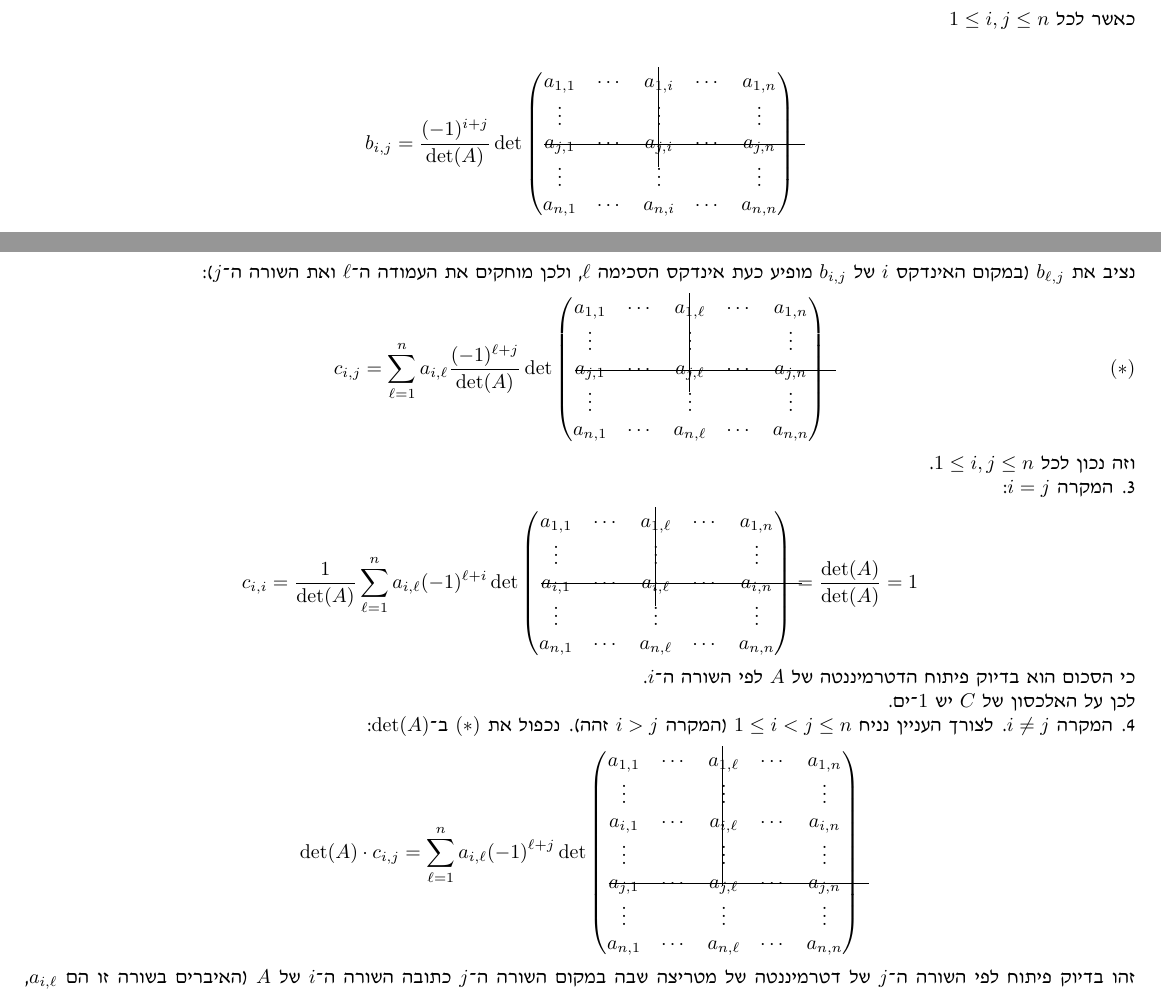
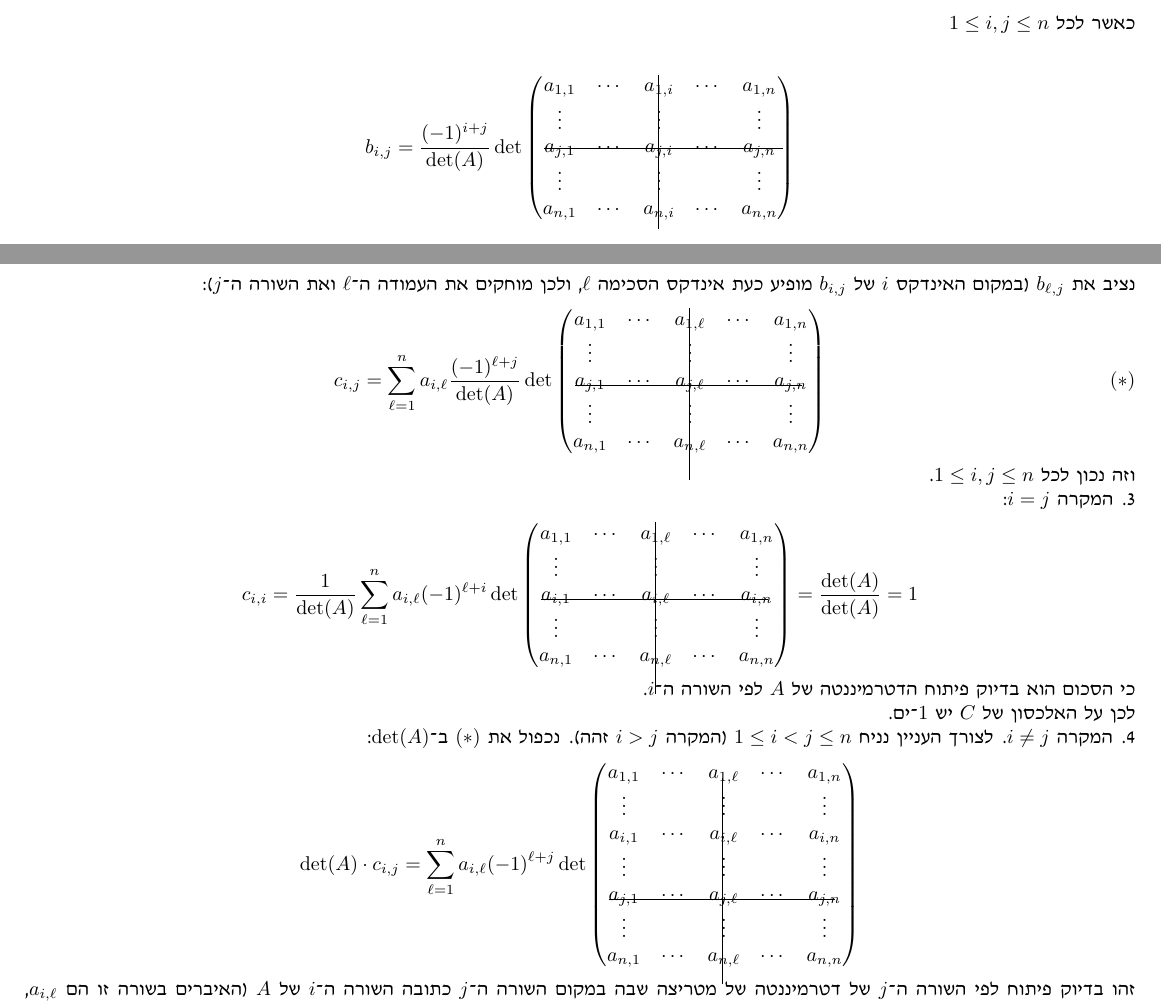
Before and after one commit to MyNameIsHeart/heart-proofs, a LaTeX document (latex/summaries/linear-algebra/huji-linear-algebra-2/linear-algebra-2-summary/2026-10-25-lecture-5.tex): two parts of pages 8 and 10 of 11, joined at a grey line, cut so that both start at the same text. Compiled offline with pdfLaTeX.

Commit message:
LA2L5 update

```diff
--- a/latex/summaries/linear-algebra/huji-linear-algebra-2/linear-algebra-2-summary/2026-10-25-lecture-5.tex
+++ b/latex/summaries/linear-algebra/huji-linear-algebra-2/linear-algebra-2-summary/2026-10-25-lecture-5.tex
@@ -676,9 +676,9 @@ b_{n,1} & b_{n,2} & \cdots & b_{n,n}
 
 \L{%
 \[
-b_{i,j}=\frac{(-1)^{i+j}}{\det(A)}\det\begin{pmatrix}a_{1,1} & \cdots & \smash{\rlap{\hspace{0.7em}\rule[-9.2ex]{0.4pt}{11.6ex}}}a_{1,i} & \cdots & a_{1,n}\\
+b_{i,j}=\frac{(-1)^{i+j}}{\det(A)}\det\begin{pmatrix}a_{1,1} & \cdots & \smash{\rlap{\hspace{0.7em}\rule[-16ex]{0.4pt}{18ex}}}a_{1,i} & \cdots & a_{1,n}\\
 \vdots &  & \vdots &  & \vdots\\
-\smash{\rlap{\rule[0.5ex]{4.6cm}{0.4pt}}}a_{j,1} & \cdots & a_{j,i} & \cdots & a_{j,n}\\
+\smash{\rlap{\rule[0.5ex]{4.2cm}{0.4pt}}}a_{j,1} & \cdots & a_{j,i} & \cdots & a_{j,n}\\
 \vdots &  & \vdots &  & \vdots\\
 a_{n,1} & \cdots & a_{n,i} & \cdots & a_{n,n}
 \end{pmatrix}
@@ -832,9 +832,9 @@ c_{i,j}=\sum_{\ell=1}^{n}a_{i,\ell}b_{\ell,j}
 מופיע כעת אינדקס הסכימה \L{$\ell$}, ולכן מוחקים את העמודה ה-\L{$\ell$}
 ואת השורה ה-\L{$j$}(: \L{%
 \[
-c_{i,j}=\sum_{\ell=1}^{n}a_{i,\ell}\frac{(-1)^{\ell+j}}{\det(A)}\det\begin{pmatrix}a_{1,1} & \cdots & \smash{\rlap{\hspace{0.7em}\rule[-9.2ex]{0.4pt}{11.6ex}}}a_{1,\ell} & \cdots & a_{1,n}\\
+c_{i,j}=\sum_{\ell=1}^{n}a_{i,\ell}\frac{(-1)^{\ell+j}}{\det(A)}\det\begin{pmatrix}a_{1,1} & \cdots & \smash{\rlap{\hspace{0.7em}\rule[-18ex]{0.4pt}{20ex}}}a_{1,\ell} & \cdots & a_{1,n}\\
 \vdots &  & \vdots &  & \vdots\\
-\smash{\rlap{\rule[0.5ex]{4.6cm}{0.4pt}}}a_{j,1} & \cdots & a_{j,\ell} & \cdots & a_{j,n}\\
+\smash{\rlap{\rule[0.1ex]{4cm}{0.4pt}}}a_{j,1} & \cdots & a_{j,\ell} & \cdots & a_{j,n}\\
 \vdots &  & \vdots &  & \vdots\\
 a_{n,1} & \cdots & a_{n,\ell} & \cdots & a_{n,n}
 \end{pmatrix}\tag{\ensuremath{*}}
@@ -844,9 +844,9 @@ a_{n,1} & \cdots & a_{n,\ell} & \cdots & a_{n,n}
 
 3. המקרה \L{$i=j$}: \L{%
 \[
-c_{i,i}=\frac{1}{\det(A)}\sum_{\ell=1}^{n}a_{i,\ell}(-1)^{\ell+i}\det\begin{pmatrix}a_{1,1} & \cdots & \smash{\rlap{\hspace{0.7em}\rule[-9.2ex]{0.4pt}{11.6ex}}}a_{1,\ell} & \cdots & a_{1,n}\\
+c_{i,i}=\frac{1}{\det(A)}\sum_{\ell=1}^{n}a_{i,\ell}(-1)^{\ell+i}\det\begin{pmatrix}a_{1,1} & \cdots & \smash{\rlap{\hspace{0.7em}\rule[-18ex]{0.4pt}{20ex}}}a_{1,\ell} & \cdots & a_{1,n}\\
 \vdots &  & \vdots &  & \vdots\\
-\smash{\rlap{\rule[0.5ex]{4.6cm}{0.4pt}}}a_{i,1} & \cdots & a_{i,\ell} & \cdots & a_{i,n}\\
+\smash{\rlap{\rule[0.1ex]{4cm}{0.4pt}}}a_{i,1} & \cdots & a_{i,\ell} & \cdots & a_{i,n}\\
 \vdots &  & \vdots &  & \vdots\\
 a_{n,1} & \cdots & a_{n,\ell} & \cdots & a_{n,n}
 \end{pmatrix}=\frac{\det(A)}{\det(A)}=1
@@ -859,11 +859,11 @@ a_{n,1} & \cdots & a_{n,\ell} & \cdots & a_{n,n}
 4. המקרה \L{$i\neq j$}. לצורך העניין נניח \L{$1\leq i<j\leq n$}
 )המקרה \L{$i>j$} זהה(. נכפול את \L{$(*)$} ב-\L{$\det(A)$}: \L{%
 \[
-\det(A)\cdot c_{i,j}=\sum_{\ell=1}^{n}a_{i,\ell}(-1)^{\ell+j}\det\begin{pmatrix}a_{1,1} & \cdots & \smash{\rlap{\hspace{0.7em}\rule[-13.9ex]{0.4pt}{16.3ex}}}a_{1,\ell} & \cdots & a_{1,n}\\
+\det(A)\cdot c_{i,j}=\sum_{\ell=1}^{n}a_{i,\ell}(-1)^{\ell+j}\det\begin{pmatrix}a_{1,1} & \cdots & \smash{\rlap{\hspace{0.7em}\rule[-24ex]{0.4pt}{24ex}}}a_{1,\ell} & \cdots & a_{1,n}\\
 \vdots &  & \vdots &  & \vdots\\
 a_{i,1} & \cdots & a_{i,\ell} & \cdots & a_{i,n}\\
 \vdots &  & \vdots &  & \vdots\\
-\smash{\rlap{\rule[0.5ex]{4.6cm}{0.4pt}}}a_{j,1} & \cdots & a_{j,\ell} & \cdots & a_{j,n}\\
+\smash{\rlap{\rule[0.1ex]{4cm}{0.4pt}}}a_{j,1} & \cdots & a_{j,\ell} & \cdots & a_{j,n}\\
 \vdots &  & \vdots &  & \vdots\\
 a_{n,1} & \cdots & a_{n,\ell} & \cdots & a_{n,n}
 \end{pmatrix}
```
